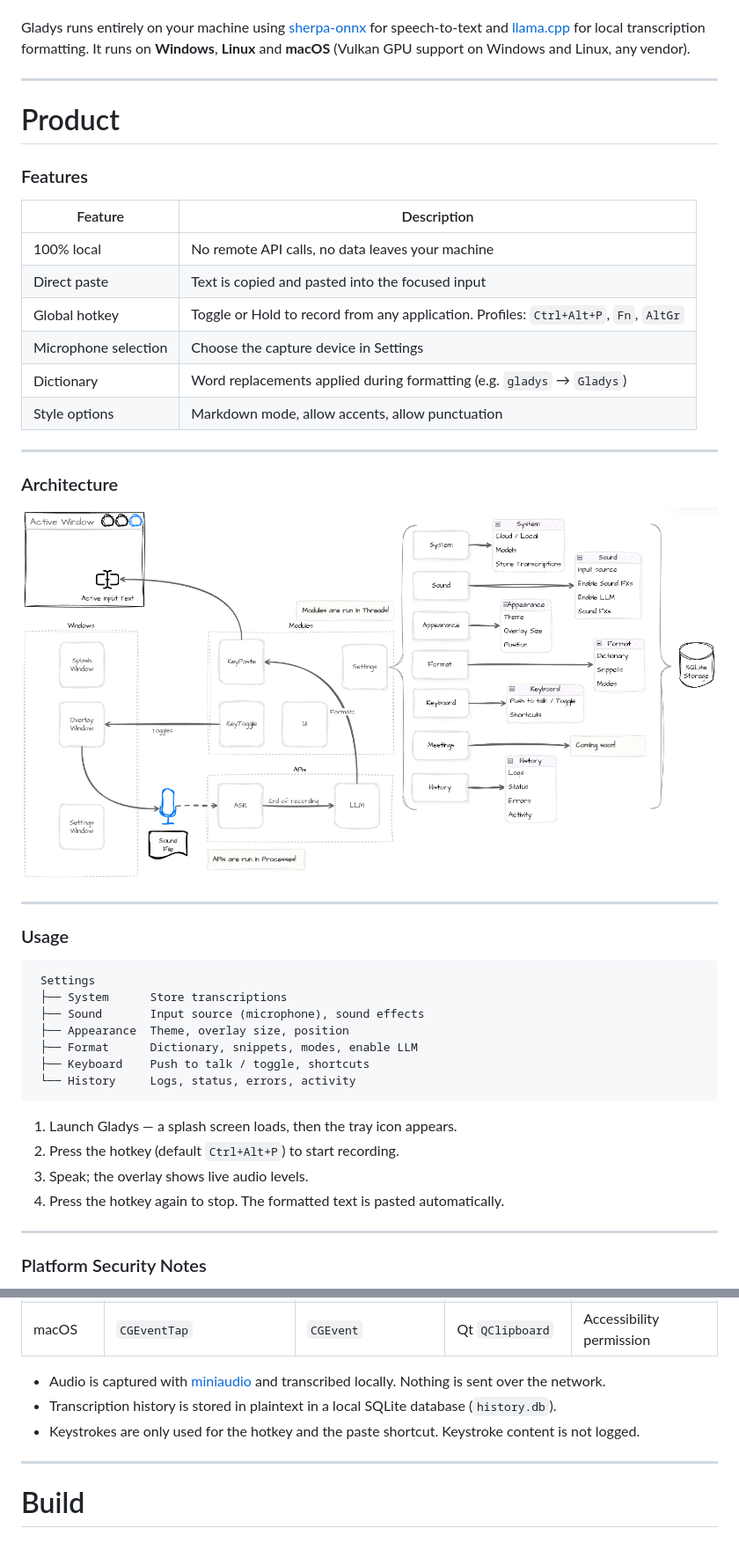
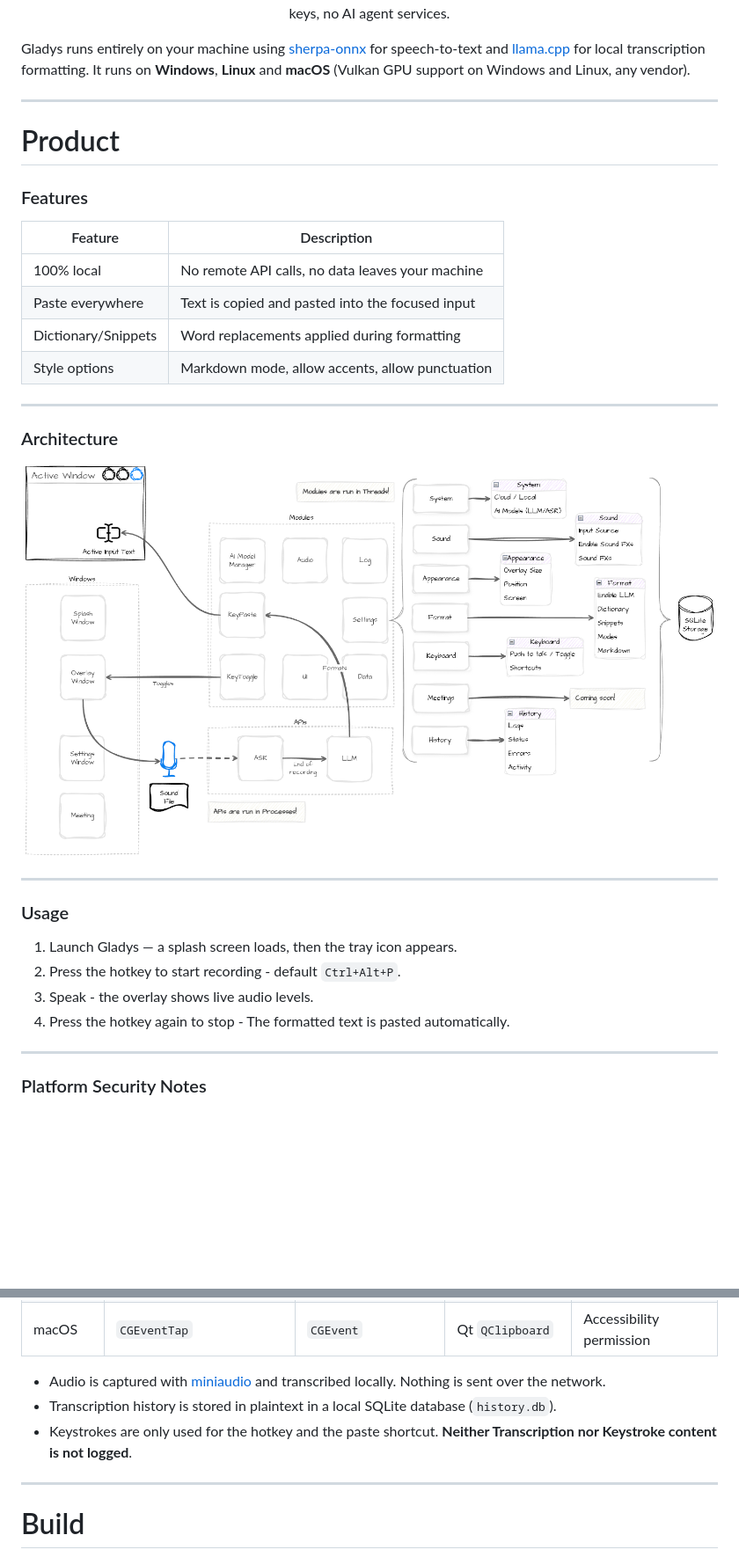
Before and after one commit to mjesbar/gladys, a Markdown page: README.md, 2 parts joined by grey strips. Shown at 88% size. GitHub-like rendering; pictures changed too: src/assets/Architecture.png; blank space fills up the shorter version.

Commit message:
fix: update README.md

````diff
--- a/README.md
+++ b/README.md
@@ -17,4 +18,5 @@
 Speak, and your words appear where you need them — no cloud, no API keys, no AI agent services.
+</p>
 
 Gladys runs entirely on your machine using [sherpa-onnx](https://github.com/k2-fsa/sherpa-onnx) for speech-to-text and [llama.cpp](https://github.com/ggml-org/llama.cpp) for local transcription formatting. It runs on **Windows**, **Linux** and **macOS** (Vulkan GPU support on Windows and Linux, any vendor).
 
@@ -24,14 +26,12 @@ Gladys runs entirely on your machine using [sherpa-onnx](https://github.com/k2-f
 
 ### Features
 
-| Feature              | Description                                                                          |
-| -------------------- | ------------------------------------------------------------------------------------ |
-| 100% local           | No remote API calls, no data leaves your machine                                     |
-| Direct paste         | Text is copied and pasted into the focused input                                     |
-| Global hotkey        | Toggle or Hold to record from any application. Profiles: `Ctrl+Alt+P`, `Fn`, `AltGr` |
-| Microphone selection | Choose the capture device in Settings                                                |
-| Dictionary           | Word replacements applied during formatting (e.g. `gladys` → `Gladys`)               |
-| Style options        | Markdown mode, allow accents, allow punctuation                                      |
+| Feature             | Description                                      |
+| ------------------- | ------------------------------------------------ |
+| 100% local          | No remote API calls, no data leaves your machine |
+| Paste everywhere    | Text is copied and pasted into the focused input |
+| Dictionary/Snippets | Word replacements applied during formatting      |
+| Style options       | Markdown mode, allow accents, allow punctuation  |
 
 ---
 
@@ -43,20 +43,10 @@ Gladys runs entirely on your machine using [sherpa-onnx](https://github.com/k2-f
 
 ### Usage
 
-```txt
- Settings
- ├── System      Store transcriptions
- ├── Sound       Input source (microphone), sound effects
- ├── Appearance  Theme, overlay size, position
- ├── Format      Dictionary, snippets, modes, enable LLM
- ├── Keyboard    Push to talk / toggle, shortcuts
- └── History     Logs, status, errors, activity
-```
-
 1. Launch Gladys — a splash screen loads, then the tray icon appears.
-2. Press the hotkey (default `Ctrl+Alt+P`) to start recording.
-3. Speak; the overlay shows live audio levels.
-4. Press the hotkey again to stop. The formatted text is pasted automatically.
+2. Press the hotkey to start recording - default `Ctrl+Alt+P`.
+3. Speak - the overlay shows live audio levels.
+4. Press the hotkey again to stop - The formatted text is pasted automatically.
 
 ---
 
@@ -72,7 +62,7 @@ Gladys listens to global keystrokes to detect the hotkey and injects keystrokes
 
 - Audio is captured with [miniaudio](https://miniaud.io/) and transcribed locally. Nothing is sent over the network.
 - Transcription history is stored in plaintext in a local SQLite database (`history.db`).
-- Keystrokes are only used for the hotkey and the paste shortcut. Keystroke content is not logged.
+- Keystrokes are only used for the hotkey and the paste shortcut. **Neither Transcription nor Keystroke content is not logged**.
 
 ---
 
````
Also changed, not shown: other parts of README.md (+14 -71 lines).
